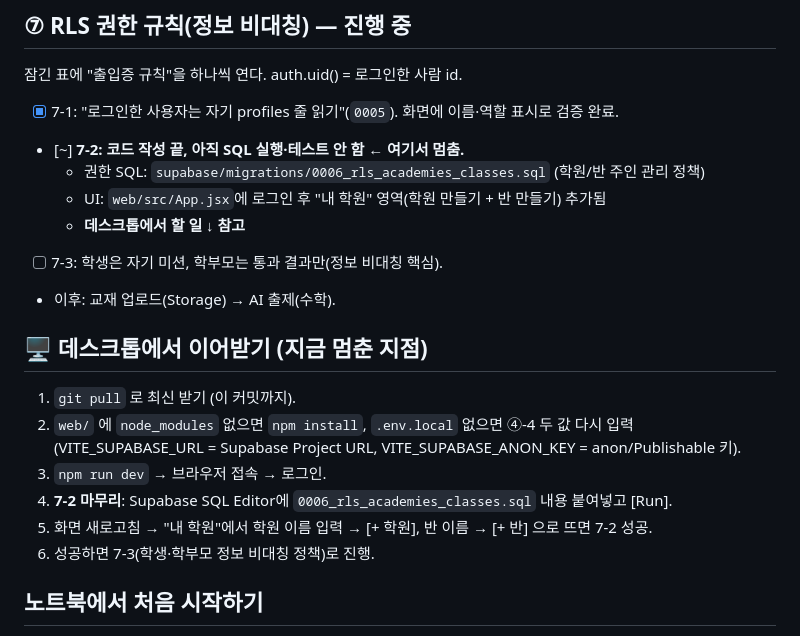
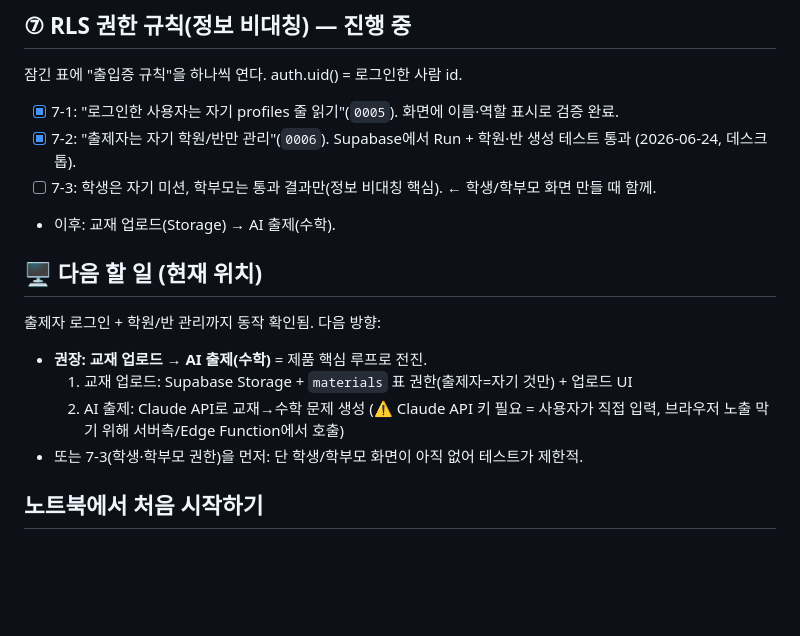
Before and after one commit to unounhee/unolock, a Markdown page: PROGRESS.md, the part around the change. Rendered like a GitHub page; blank space fills up the shorter version.

Commit message:
7-2 완료 기록: 출제자 학원/반 RLS 권한 적용·테스트 통과
Co-Authored-By: Claude Opus 4.8 <noreply@anthropic.com>

```diff
--- a/PROGRESS.md
+++ b/PROGRESS.md
@@ -43,21 +43,16 @@
 ## ⑦ RLS 권한 규칙(정보 비대칭) — 진행 중
 잠긴 표에 "출입증 규칙"을 하나씩 연다. auth.uid() = 로그인한 사람 id.
 - [x] 7-1: "로그인한 사용자는 자기 profiles 줄 읽기"(`0005`). 화면에 이름·역할 표시로 검증 완료.
-- [~] **7-2: 코드 작성 끝, 아직 SQL 실행·테스트 안 함 ← 여기서 멈춤.**
-  - 권한 SQL: `supabase/migrations/0006_rls_academies_classes.sql` (학원/반 주인 관리 정책)
-  - UI: `web/src/App.jsx`에 로그인 후 "내 학원" 영역(학원 만들기 + 반 만들기) 추가됨
-  - **데스크톱에서 할 일 ↓ 참고**
-- [ ] 7-3: 학생은 자기 미션, 학부모는 통과 결과만(정보 비대칭 핵심).
+- [x] 7-2: "출제자는 자기 학원/반만 관리"(`0006`). Supabase에서 Run + 학원·반 생성 테스트 통과 (2026-06-24, 데스크톱).
+- [ ] 7-3: 학생은 자기 미션, 학부모는 통과 결과만(정보 비대칭 핵심). ← 학생/학부모 화면 만들 때 함께.
 - 이후: 교재 업로드(Storage) → AI 출제(수학).
 
-## 🖥️ 데스크톱에서 이어받기 (지금 멈춘 지점)
-1. `git pull` 로 최신 받기 (이 커밋까지).
-2. `web/` 에 `node_modules` 없으면 `npm install`, `.env.local` 없으면 ④-4 두 값 다시 입력
-   (VITE_SUPABASE_URL = Supabase Project URL, VITE_SUPABASE_ANON_KEY = anon/Publishable 키).
-3. `npm run dev` → 브라우저 접속 → 로그인.
-4. **7-2 마무리**: Supabase SQL Editor에 `0006_rls_academies_classes.sql` 내용 붙여넣고 [Run].
-5. 화면 새로고침 → "내 학원"에서 학원 이름 입력 → [+ 학원], 반 이름 → [+ 반] 으로 뜨면 7-2 성공.
-6. 성공하면 7-3(학생·학부모 정보 비대칭 정책)로 진행.
+## 🖥️ 다음 할 일 (현재 위치)
+출제자 로그인 + 학원/반 관리까지 동작 확인됨. 다음 방향:
+- **권장: 교재 업로드 → AI 출제(수학)** = 제품 핵심 루프로 전진.
+  1) 교재 업로드: Supabase Storage + `materials` 표 권한(출제자=자기 것만) + 업로드 UI
+  2) AI 출제: Claude API로 교재→수학 문제 생성 (⚠️ Claude API 키 필요 = 사용자가 직접 입력, 브라우저 노출 막기 위해 서버측/Edge Function에서 호출)
+- 또는 7-3(학생·학부모 권한)을 먼저: 단 학생/학부모 화면이 아직 없어 테스트가 제한적.
 
 ## 노트북에서 처음 시작하기
 1. **Git, Node.js, VS Code** 설치 (없으면)
```
